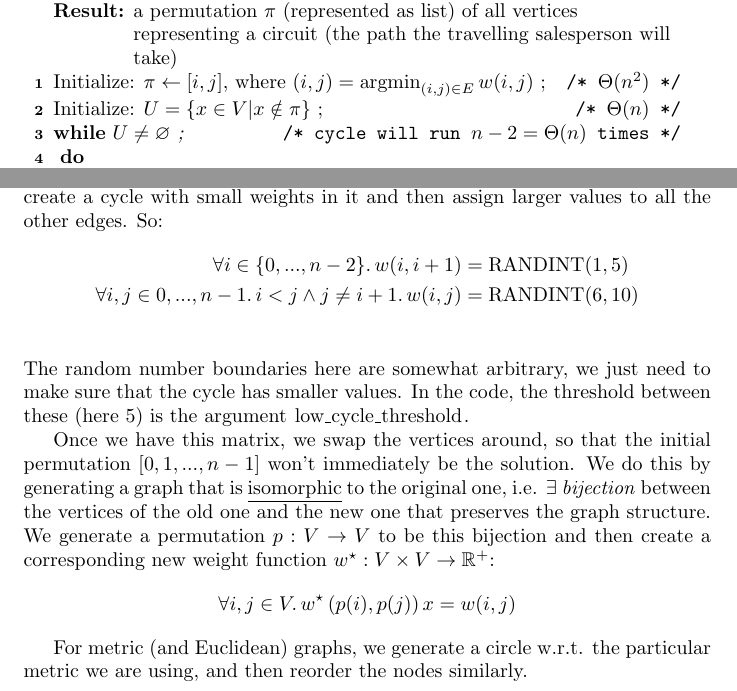
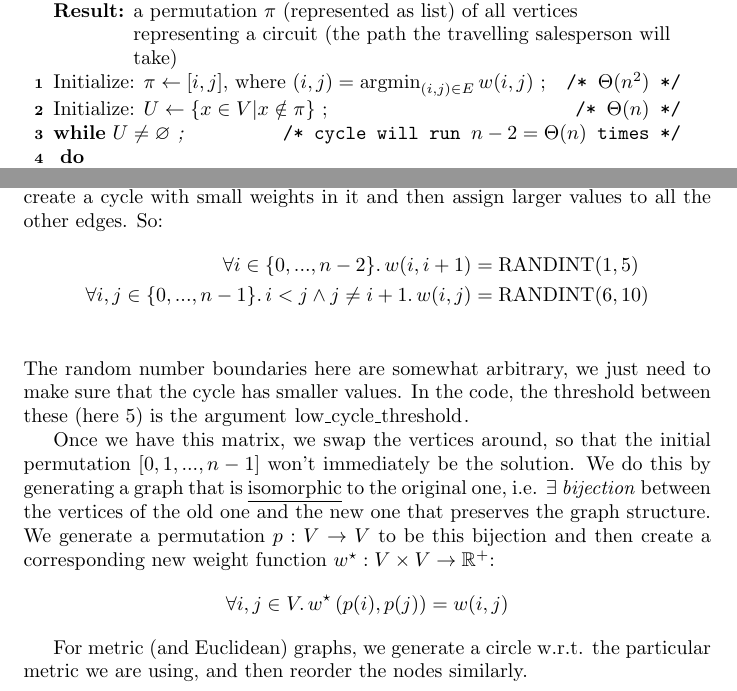
Before and after one commit to SamuelNovak/IADS-cw, a LaTeX document (cw3/report.tex): two parts of pages 1 and 3 of 6, joined at a grey line, cut so that both start at the same text. Compiled offline with pdfLaTeX.

Commit message:
Added READMEs, fixed typos in report

```diff
--- a/cw3/report.tex
+++ b/cw3/report.tex
@@ -64,7 +64,7 @@ submitted, this is \py{Graph.NearestExpand()}.
   Initialize: $\pi \gets [i,j]$, where $(i,j)=\argmin_{(i,j)\in E} w(i,j)$ \nllabel{init-pi}
   \tcc*{$\Theta(n^2)$}
 
-  Initialize: $U = \{ x\in V | x \notin \pi \}$ \nllabel{init-unused}
+  Initialize: $U \gets \{ x\in V | x \notin \pi \}$ \nllabel{init-unused}
   \tcc*{$\Theta(n)$}
   \While{$U \ne \varnothing$  \tcc*{cycle will run $n-2 = \Theta(n)$ times}}{
     $(i, u)\gets \argmin_{(i,v):\;i\in\{0,...,|\pi|-1\},\;v\in U}
@@ -258,7 +258,7 @@ A good way to intentionally generate an optimal path in a (general) graph is to
 a cycle with small weights in it and then assign larger values to all the other
 edges. So:
 \begin{align*}\forall i\in\{0,...,n-2\}\ldotp w(i,i+1) & =\randint(1,5)\\
-  \forall i,j\in{0,...,n-1}\ldotp i< j \wedge j\ne i+1 \ldotp
+  \forall i,j\in\{0,...,n-1\}\ldotp i< j \wedge j\ne i+1 \ldotp
   w(i,j) & = \randint(6,10) \\
 \end{align*}
 The random number boundaries here are somewhat arbitrary, we just need to make
@@ -274,7 +274,7 @@ generate a permutation $p:V\to V$ to be this bijection and then create a corresp
 new weight function $w^\star:V\times V \to \mathbb{R}^{+}$:
 \[ \forall i,j\in V \ldotp
   w^\star\left( p(i), p(j) \right)
-x  = w(i,j) \]
+  = w(i,j) \]
 
 For metric (and Euclidean) graphs, we generate a circle w.r.t.
 the particular metric we are using, and then reorder the nodes similarly.
```
Also changed, not shown: README.md (added), cw1/README.md (added), cw3/README.md (added), cw3/report.pdf.
